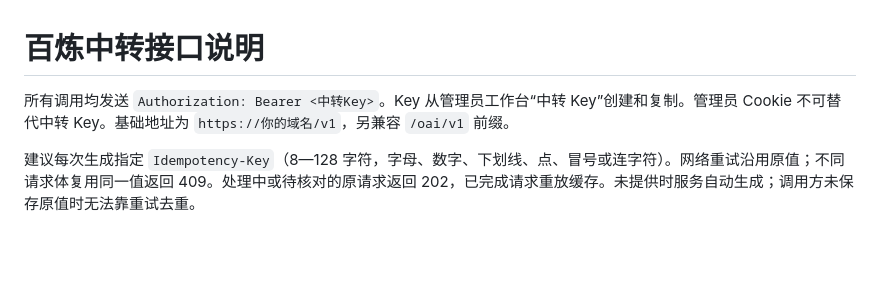
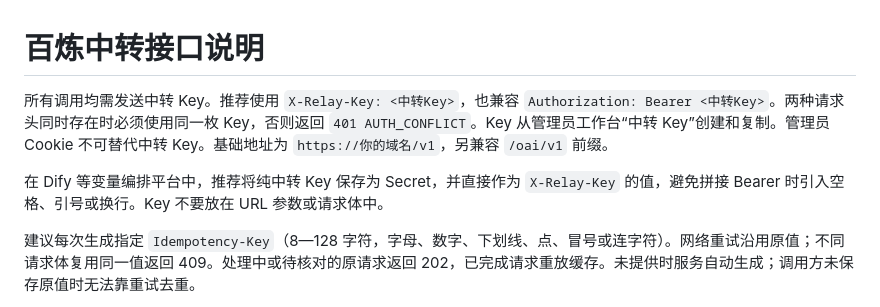
Before and after one commit to Aaron828282/BAILIAN, a Markdown page: docs/接口说明.md, the part around the change. GitHub-like rendering; blank space fills up the shorter version.

Commit message:
docs: document reliable Dify authentication

```diff
--- a/docs/接口说明.md
+++ b/docs/接口说明.md
@@ -1,6 +1,8 @@
 # 百炼中转接口说明
 
-所有调用均发送 `Authorization: Bearer <中转Key>`。Key 从管理员工作台“中转 Key”创建和复制。管理员 Cookie 不可替代中转 Key。基础地址为 `https://你的域名/v1`，另兼容 `/oai/v1` 前缀。
+所有调用均需发送中转 Key。推荐使用 `X-Relay-Key: <中转Key>`，也兼容 `Authorization: Bearer <中转Key>`。两种请求头同时存在时必须使用同一枚 Key，否则返回 `401 AUTH_CONFLICT`。Key 从管理员工作台“中转 Key”创建和复制。管理员 Cookie 不可替代中转 Key。基础地址为 `https://你的域名/v1`，另兼容 `/oai/v1` 前缀。
+
+在 Dify 等变量编排平台中，推荐将纯中转 Key 保存为 Secret，并直接作为 `X-Relay-Key` 的值，避免拼接 Bearer 时引入空格、引号或换行。Key 不要放在 URL 参数或请求体中。
 
 建议每次生成指定 `Idempotency-Key`（8—128 字符，字母、数字、下划线、点、冒号或连字符）。网络重试沿用原值；不同请求体复用同一值返回 409。处理中或待核对的原请求返回 202，已完成请求重放缓存。未提供时服务自动生成；调用方未保存原值时无法靠重试去重。
 
```
